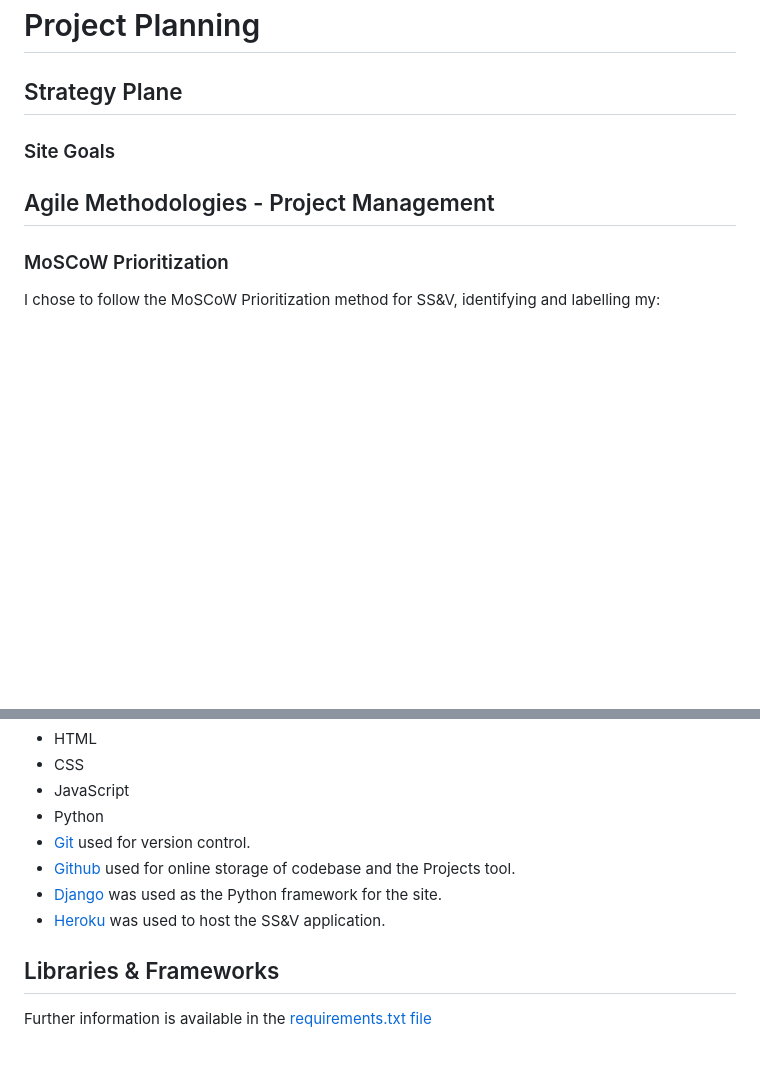
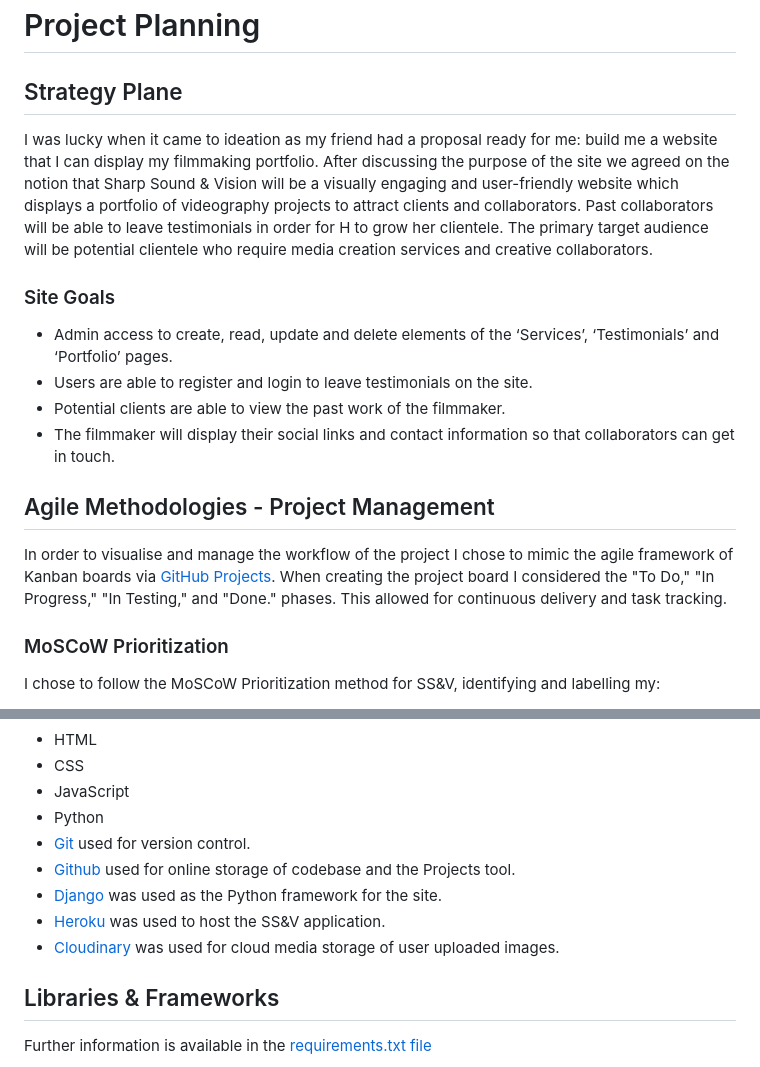
Before and after one commit to phoebeW17/sharp_sound_vision, a Markdown page: README.md, 2 parts joined by grey strips. GitHub-like rendering; blank space fills up the shorter version.

```diff
--- a/README.md
+++ b/README.md
@@ -93,9 +93,19 @@ Driven by the inspiration gathered on Pinterest, I found that a neutral set of c
 
 ## Strategy Plane
 
+I was lucky when it came to ideation as my friend had a proposal ready for me: build me a website that I can display my filmmaking portfolio. After discussing the purpose of the site we agreed on the notion that Sharp Sound & Vision will be a visually engaging and user-friendly website which displays a portfolio of videography projects to attract clients and collaborators. Past collaborators will be able to leave testimonials in order for H to grow her clientele. The primary target audience will be potential clientele who require media creation services and creative collaborators.
+
 ### Site Goals
 
+- Admin access to create, read, update and delete elements of the ‘Services’, ‘Testimonials’ and ‘Portfolio’ pages.
+- Users are able to register and login to leave testimonials on the site.
+- Potential clients are able to view the past work of the filmmaker.
+- The filmmaker will display their social links and contact information so that collaborators can get in touch.
+
+
 ## Agile Methodologies - Project Management
+
+In order to visualise and manage the workflow of the project I chose to mimic the agile framework of Kanban boards via [GitHub Projects](https://github.com/users/phoebeW17/projects/6). When creating the project board I considered the "To Do," "In Progress," "In Testing," and "Done." phases. This allowed for continuous delivery and task tracking.
 
 ### MoSCoW Prioritization
 
@@ -235,6 +258,8 @@ The wireframes for SS&V were created in Balsamiq. It is useful to quickly create
 - [Github](https://www.github.com) used for online storage of codebase and the Projects tool.
 - [Django](https://www.djangoproject.com/) was used as the Python framework for the site.
 - [Heroku](https://www.heroku.com) was used to host the SS&V application.
+- [Cloudinary](https://cloudinary.com/) was used for cloud media storage of user uploaded images.
+
 
 
 ## Libraries & Frameworks
```
Also changed, not shown: other parts of README.md (+20 -1 lines), documentation/images/ERD.png (added).
